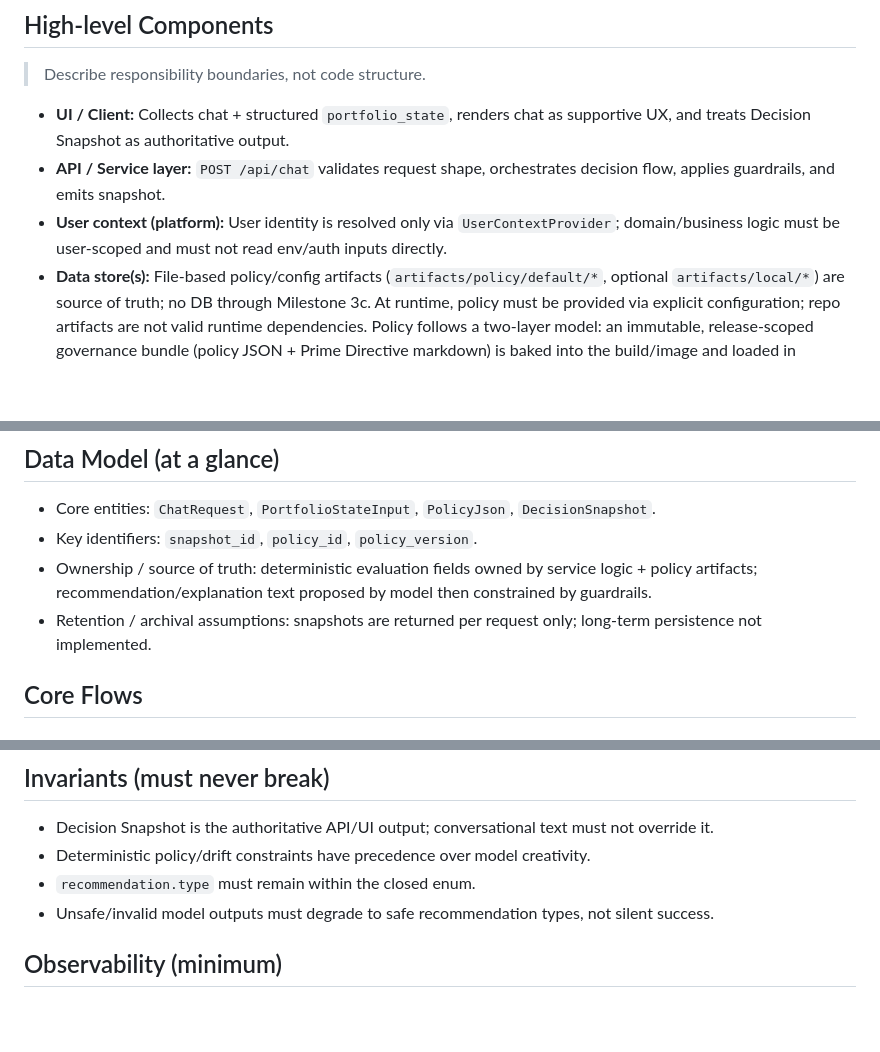
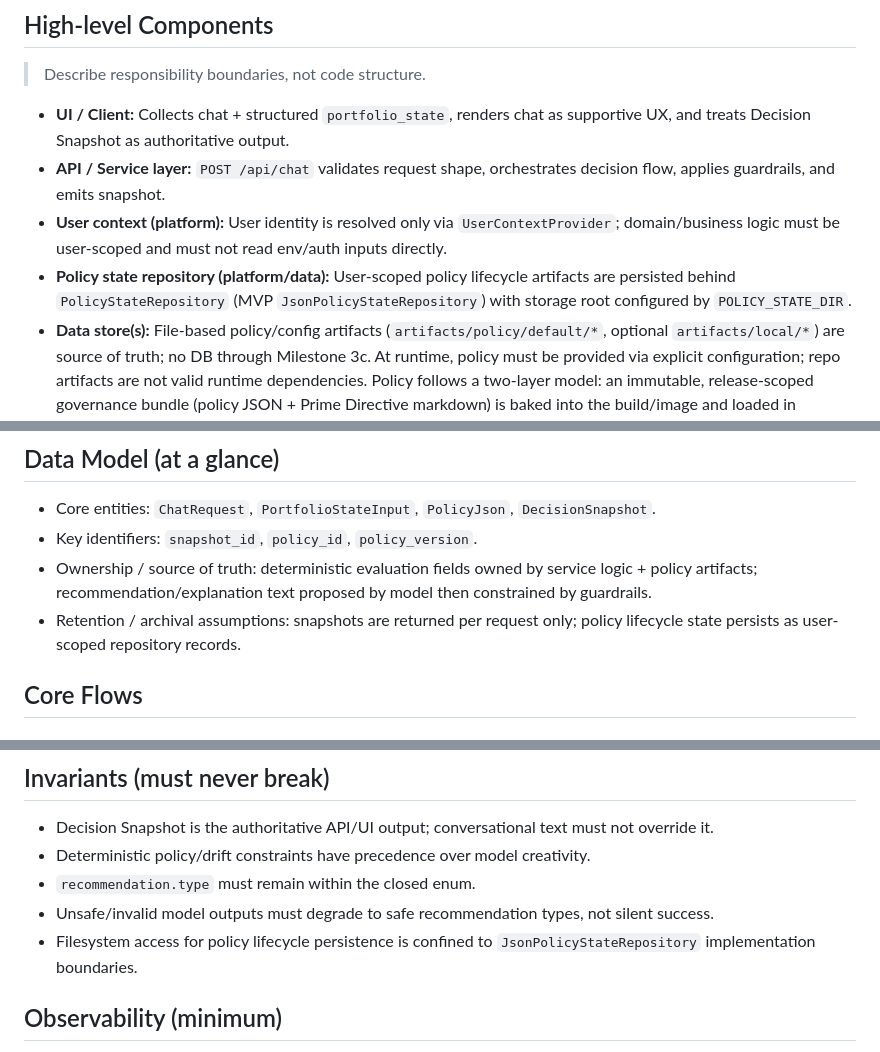
Before and after one commit to vvaswani/ape, a Markdown page: docs/ARCHITECTURE.md, 3 parts joined by grey strips. Rendered like a GitHub page; blank space fills up the shorter version.

Commit message:
docs: APE-36 align policy state repository governance docs (#32)

```diff
--- a/docs/ARCHITECTURE.md
+++ b/docs/ARCHITECTURE.md
@@ -22,6 +22,7 @@
 - **UI / Client:** Collects chat + structured `portfolio_state`, renders chat as supportive UX, and treats Decision Snapshot as authoritative output.
 - **API / Service layer:** `POST /api/chat` validates request shape, orchestrates decision flow, applies guardrails, and emits snapshot.
 - **User context (platform):** User identity is resolved only via `UserContextProvider`; domain/business logic must be user-scoped and must not read env/auth inputs directly.
+- **Policy state repository (platform/data):** User-scoped policy lifecycle artifacts are persisted behind `PolicyStateRepository` (MVP `JsonPolicyStateRepository`) with storage root configured by `POLICY_STATE_DIR`.
 - **Data store(s):** File-based policy/config artifacts (`artifacts/policy/default/*`, optional `artifacts/local/*`) are source of truth; no DB through Milestone 3c.
 At runtime, policy must be provided via explicit configuration; repo artifacts are not valid runtime dependencies.
 Policy follows a two-layer model: an immutable, release-scoped governance bundle (policy JSON + Prime Directive markdown) is baked into the build/image and loaded in production via `POLICY_DIR` (for example, `/app/policy`), while a versioned, data-scoped user policy instance is derived from questionnaire outputs and used to set SAA (rare updates) with regular TAA overlays constrained by governance guardrails.
@@ -32,7 +33,7 @@ Policy follows a two-layer model: an immutable, release-scoped governance bundle
 - Core entities: `ChatRequest`, `PortfolioStateInput`, `PolicyJson`, `DecisionSnapshot`.
 - Key identifiers: `snapshot_id`, `policy_id`, `policy_version`.
 - Ownership / source of truth: deterministic evaluation fields owned by service logic + policy artifacts; recommendation/explanation text proposed by model then constrained by guardrails.
-- Retention / archival assumptions: snapshots are returned per request only; long-term persistence not implemented.
+- Retention / archival assumptions: snapshots are returned per request only; policy lifecycle state persists as user-scoped repository records.
 
 ## Core Flows
 ### Flow A — Governed decision with structured state
@@ -55,6 +56,7 @@ Policy follows a two-layer model: an immutable, release-scoped governance bundle
 - Deterministic policy/drift constraints have precedence over model creativity.
 - `recommendation.type` must remain within the closed enum.
 - Unsafe/invalid model outputs must degrade to safe recommendation types, not silent success.
+- Filesystem access for policy lifecycle persistence is confined to `JsonPolicyStateRepository` implementation boundaries.
 
 ## Observability (minimum)
 - Logs: server logs for policy provenance, fallback reasons, guardrail/explanation warnings; client debug logging gated by log level.
```
Also changed, not shown: docs/CHANGELOG.md (+8 -0 lines), docs/decisions/ADR-0007-introduce-policy-state-repository-json-backed.md (added, +45 -0 lines).
